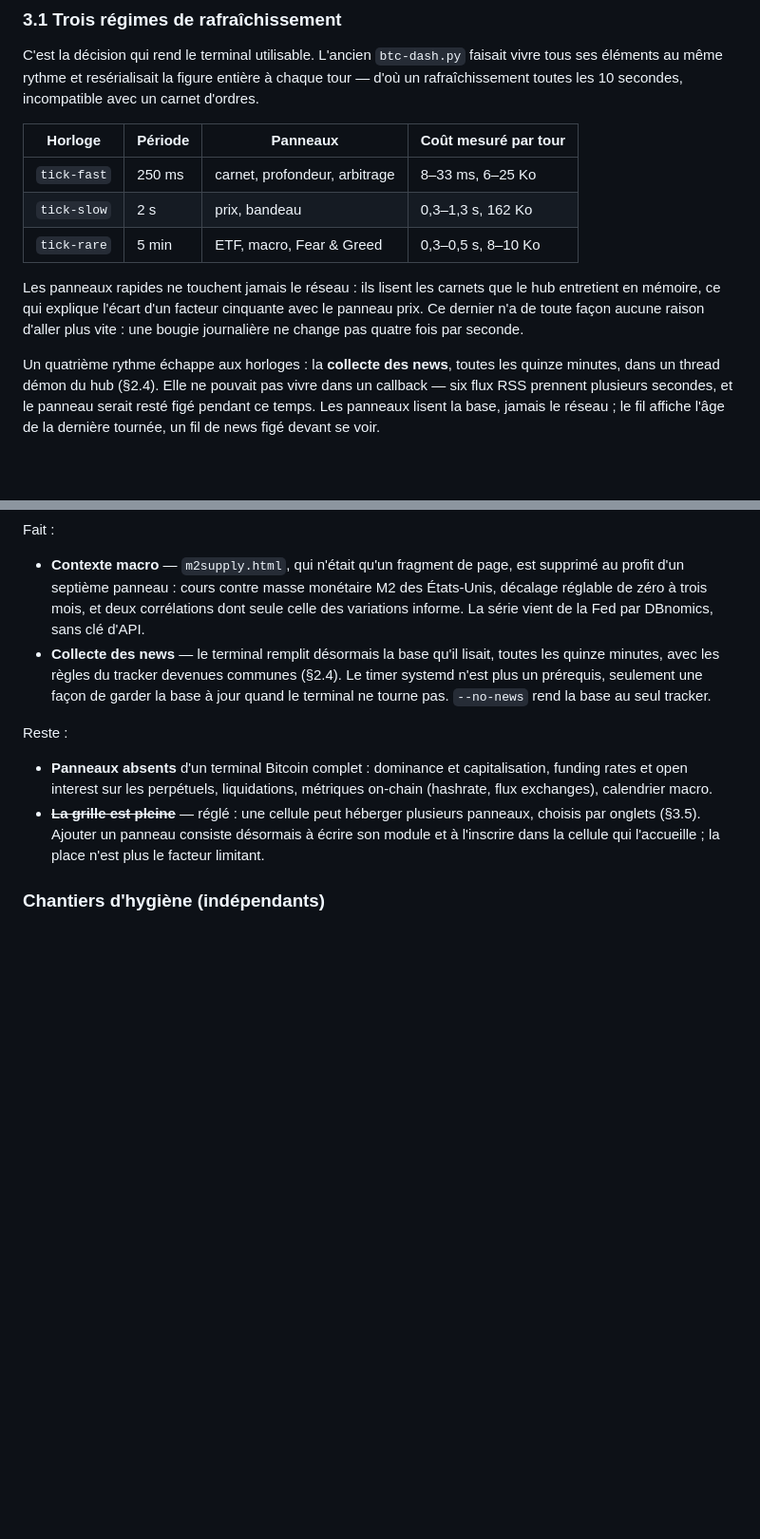
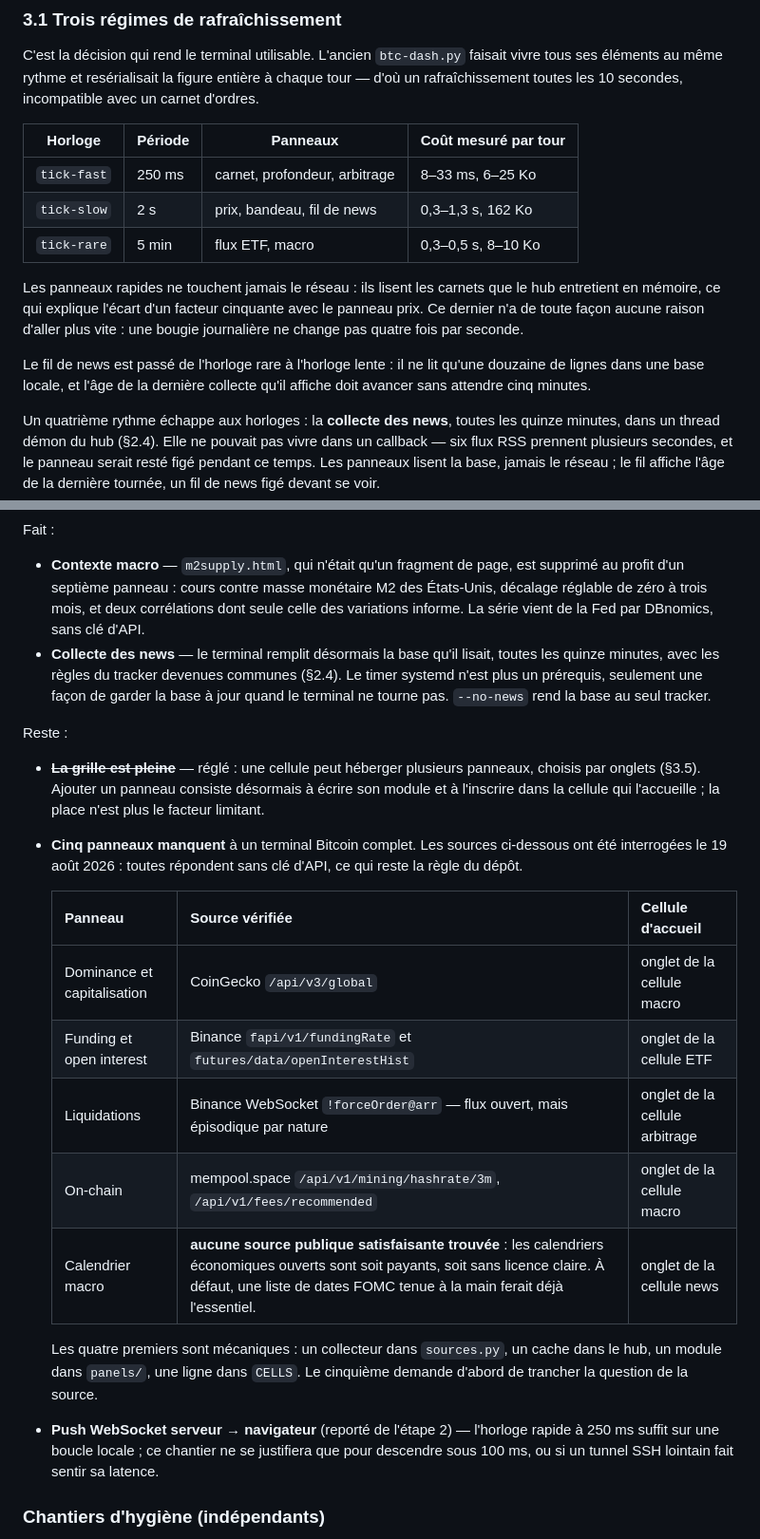
Before and after one commit to stefan-cambodia/btcterm, a Markdown page: ARCHITECTURE.md, 2 parts joined by grey strips. Shown at 95% size. GitHub-like rendering; blank space fills up the shorter version.

```diff
--- a/ARCHITECTURE.md
+++ b/ARCHITECTURE.md
@@ -292,13 +294,17 @@ un carnet d'ordres.
 | Horloge | Période | Panneaux | Coût mesuré par tour |
 |---|---|---|---|
 | `tick-fast` | 250 ms | carnet, profondeur, arbitrage | 8–33 ms, 6–25 Ko |
-| `tick-slow` | 2 s | prix, bandeau | 0,3–1,3 s, 162 Ko |
-| `tick-rare` | 5 min | ETF, macro, Fear & Greed | 0,3–0,5 s, 8–10 Ko |
+| `tick-slow` | 2 s | prix, bandeau, fil de news | 0,3–1,3 s, 162 Ko |
+| `tick-rare` | 5 min | flux ETF, macro | 0,3–0,5 s, 8–10 Ko |
 
 Les panneaux rapides ne touchent jamais le réseau : ils lisent les carnets que
 le hub entretient en mémoire, ce qui explique l'écart d'un facteur cinquante
 avec le panneau prix. Ce dernier n'a de toute façon aucune raison d'aller plus
 vite : une bougie journalière ne change pas quatre fois par seconde.
+
+Le fil de news est passé de l'horloge rare à l'horloge lente : il ne lit qu'une
+douzaine de lignes dans une base locale, et l'âge de la dernière collecte qu'il
+affiche doit avancer sans attendre cinq minutes.
 
 Un quatrième rythme échappe aux horloges : la **collecte des news**, toutes les
 quinze minutes, dans un thread démon du hub (§2.4). Elle ne pouvait pas vivre
@@ -807,13 +822,31 @@ Fait :
 
 Reste :
 
-- **Panneaux absents** d'un terminal Bitcoin complet : dominance et
-  capitalisation, funding rates et open interest sur les perpétuels,
-  liquidations, métriques on-chain (hashrate, flux exchanges), calendrier macro.
 - ~~**La grille est pleine**~~ — réglé : une cellule peut héberger plusieurs
   panneaux, choisis par onglets (§3.5). Ajouter un panneau consiste désormais à
   écrire son module et à l'inscrire dans la cellule qui l'accueille ; la place
   n'est plus le facteur limitant.
+
+- **Cinq panneaux manquent** à un terminal Bitcoin complet. Les sources
+  ci-dessous ont été interrogées le 19 août 2026 : toutes répondent sans clé
+  d'API, ce qui reste la règle du dépôt.
+
+  | Panneau | Source vérifiée | Cellule d'accueil |
+  |---|---|---|
+  | Dominance et capitalisation | CoinGecko `/api/v3/global` | onglet de la cellule macro |
+  | Funding et open interest | Binance `fapi/v1/fundingRate` et `futures/data/openInterestHist` | onglet de la cellule ETF |
+  | Liquidations | Binance WebSocket `!forceOrder@arr` — flux ouvert, mais épisodique par nature | onglet de la cellule arbitrage |
+  | On-chain | mempool.space `/api/v1/mining/hashrate/3m`, `/api/v1/fees/recommended` | onglet de la cellule macro |
+  | Calendrier macro | **aucune source publique satisfaisante trouvée** : les calendriers économiques ouverts sont soit payants, soit sans licence claire. À défaut, une liste de dates FOMC tenue à la main ferait déjà l'essentiel. | onglet de la cellule news |
+
+  Les quatre premiers sont mécaniques : un collecteur dans `sources.py`, un
+  cache dans le hub, un module dans `panels/`, une ligne dans `CELLS`. Le
+  cinquième demande d'abord de trancher la question de la source.
+
+- **Push WebSocket serveur → navigateur** (reporté de l'étape 2) — l'horloge
+  rapide à 250 ms suffit sur une boucle locale ; ce chantier ne se justifiera
+  que pour descendre sous 100 ms, ou si un tunnel SSH lointain fait sentir sa
+  latence.
 
 ### Chantiers d'hygiène (indépendants)
 
```
Also changed, not shown: other parts of ARCHITECTURE.md (+16 -5 lines), README.md (+28 -12 lines).
